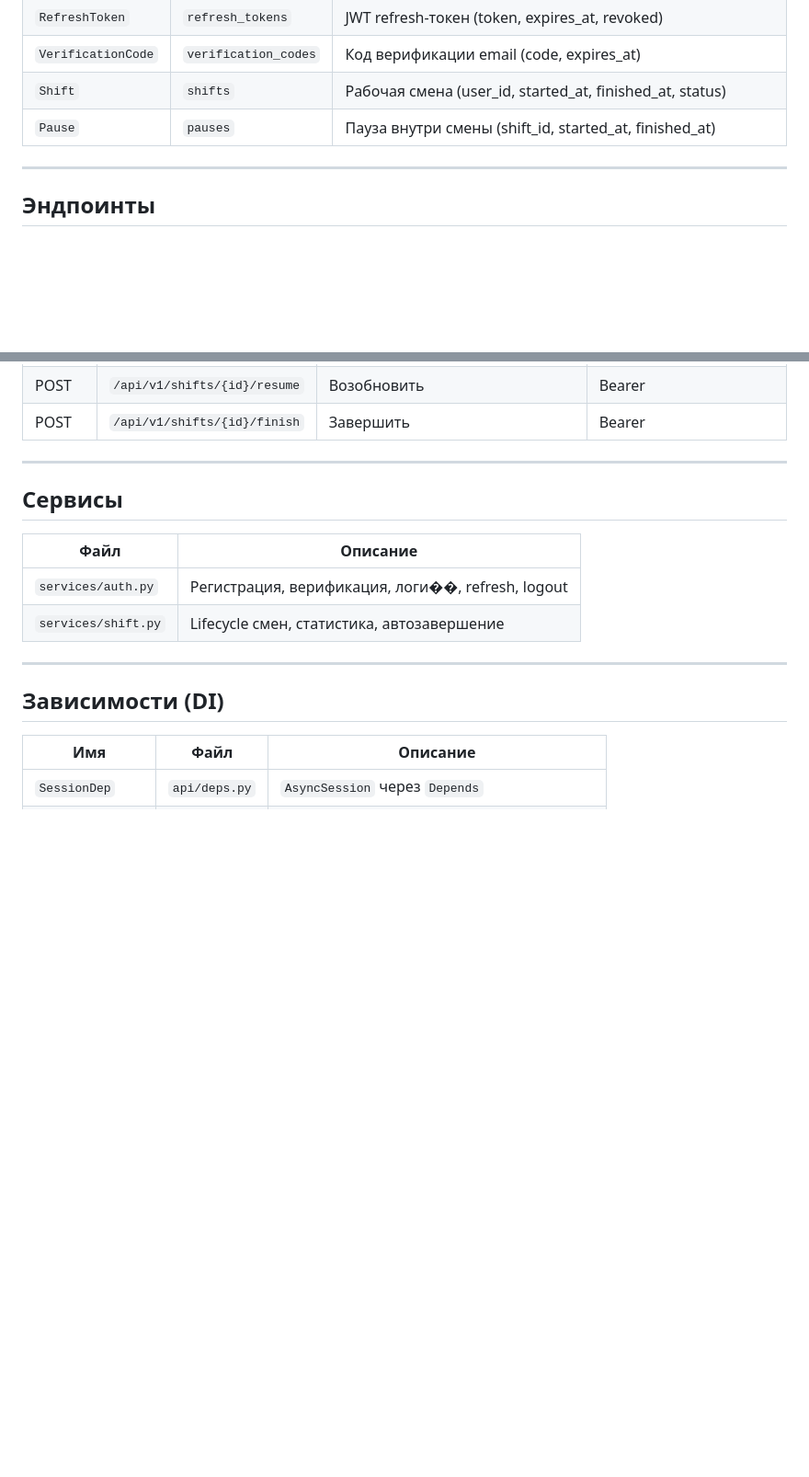
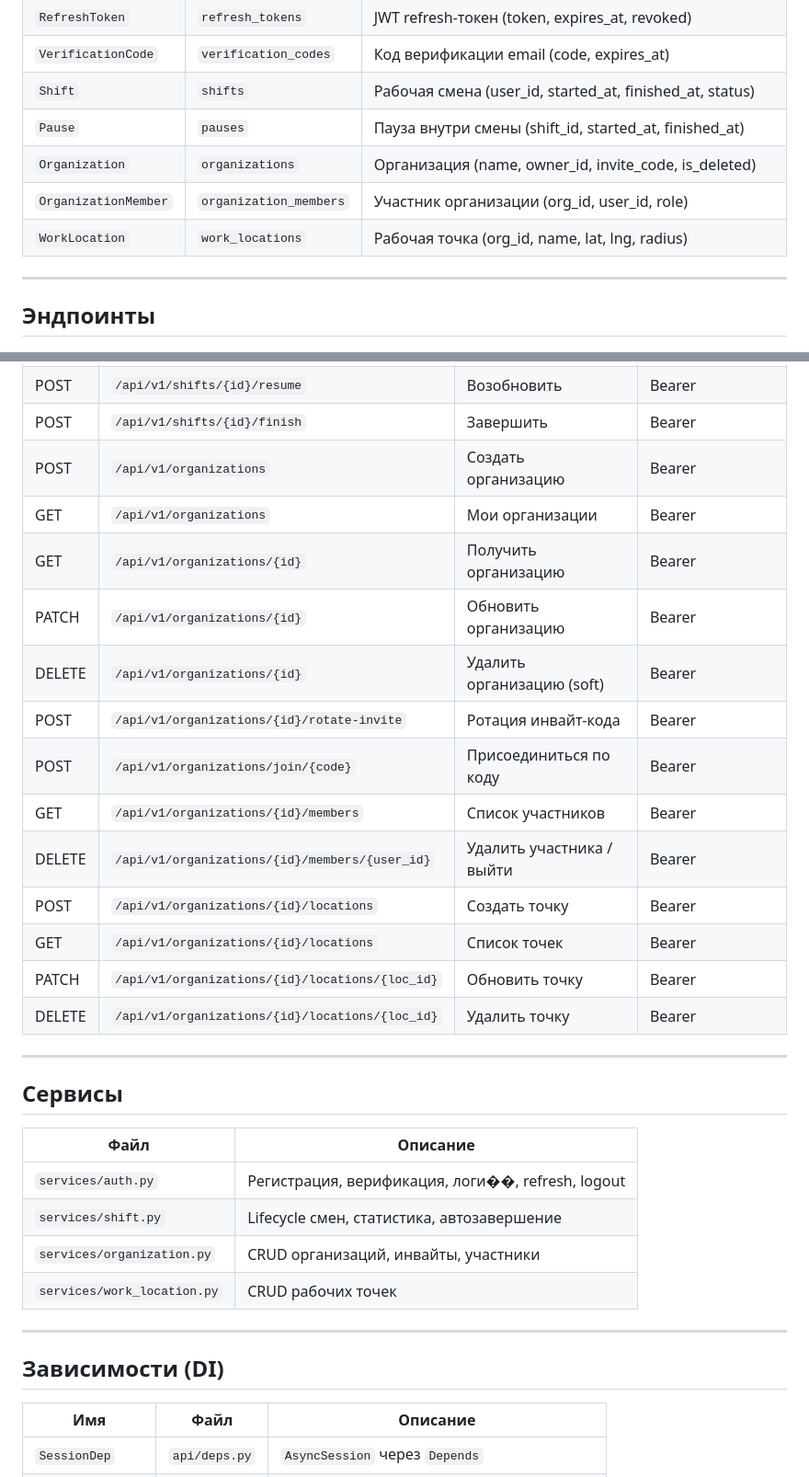
Before and after one commit to becandier/smenka_back, a Markdown page: docs/ARCHITECTURE.md, 2 parts joined by grey strips. Shown at 92% size. Drawn GitHub-style; blank space fills up the shorter version.

Commit message:
docs: update architecture and roadmap for phase 3

```diff
--- a/docs/ARCHITECTURE.md
+++ b/docs/ARCHITECTURE.md
@@ -13,6 +13,9 @@
 | `VerificationCode` | `verification_codes` | Код верификации email (code, expires_at) |
 | `Shift` | `shifts` | Рабочая смена (user_id, started_at, finished_at, status) |
 | `Pause` | `pauses` | Пауза внутри смены (shift_id, started_at, finished_at) |
+| `Organization` | `organizations` | Организация (name, owner_id, invite_code, is_deleted) |
+| `OrganizationMember` | `organization_members` | Участник организации (org_id, user_id, role) |
+| `WorkLocation` | `work_locations` | Рабочая точка (org_id, name, lat, lng, radius) |
 
 ---
 
@@ -35,6 +38,19 @@
 | POST | `/api/v1/shifts/{id}/pause` | Поставить на паузу | Bearer |
 | POST | `/api/v1/shifts/{id}/resume` | Возобновить | Bearer |
 | POST | `/api/v1/shifts/{id}/finish` | Завершить | Bearer |
+| POST | `/api/v1/organizations` | Создать организацию | Bearer |
+| GET | `/api/v1/organizations` | Мои организации | Bearer |
+| GET | `/api/v1/organizations/{id}` | Получить организацию | Bearer |
+| PATCH | `/api/v1/organizations/{id}` | Обновить организацию | Bearer |
+| DELETE | `/api/v1/organizations/{id}` | Удалить организацию (soft) | Bearer |
+| POST | `/api/v1/organizations/{id}/rotate-invite` | Ротация инвайт-кода | Bearer |
+| POST | `/api/v1/organizations/join/{code}` | Присоединиться по коду | Bearer |
+| GET | `/api/v1/organizations/{id}/members` | Список участников | Bearer |
+| DELETE | `/api/v1/organizations/{id}/members/{user_id}` | Удалить участника / выйти | Bearer |
+| POST | `/api/v1/organizations/{id}/locations` | Создать точку | Bearer |
+| GET | `/api/v1/organizations/{id}/locations` | Список точек | Bearer |
+| PATCH | `/api/v1/organizations/{id}/locations/{loc_id}` | Обновить точку | Bearer |
+| DELETE | `/api/v1/organizations/{id}/locations/{loc_id}` | Удалить точку | Bearer |
 
 ---
 
@@ -44,6 +60,8 @@
 |------|----------|
 | `services/auth.py` | Регистрация, верификация, логи��, refresh, logout |
 | `services/shift.py` | Lifecycle смен, статистика, автозавершение |
+| `services/organization.py` | CRUD организаций, инвайты, участники |
+| `services/work_location.py` | CRUD рабочих точек |
 
 ---
 
```
Also changed, not shown: other parts of docs/ARCHITECTURE.md (+1 -1 lines), docs/ROADMAP.md (+10 -10 lines).
